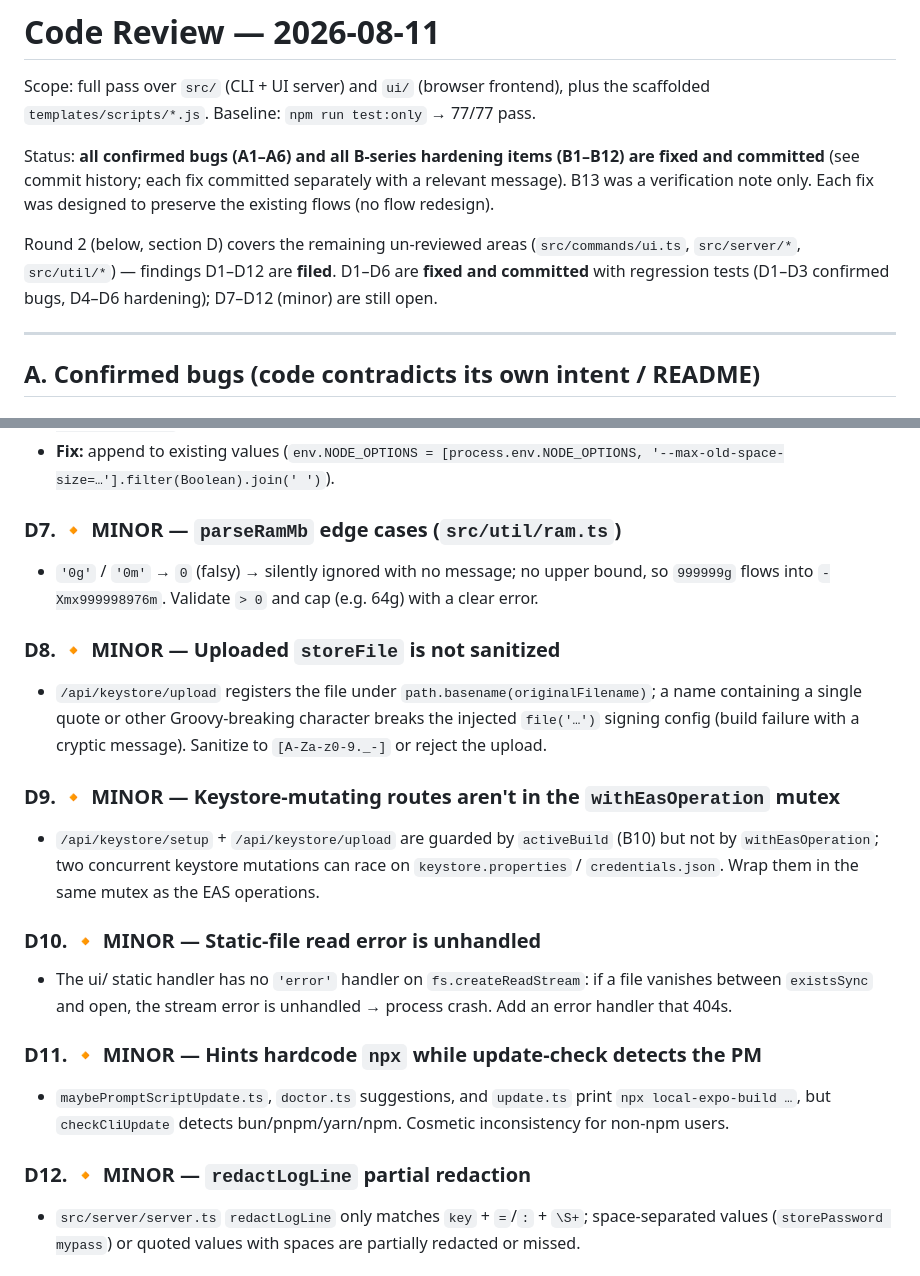
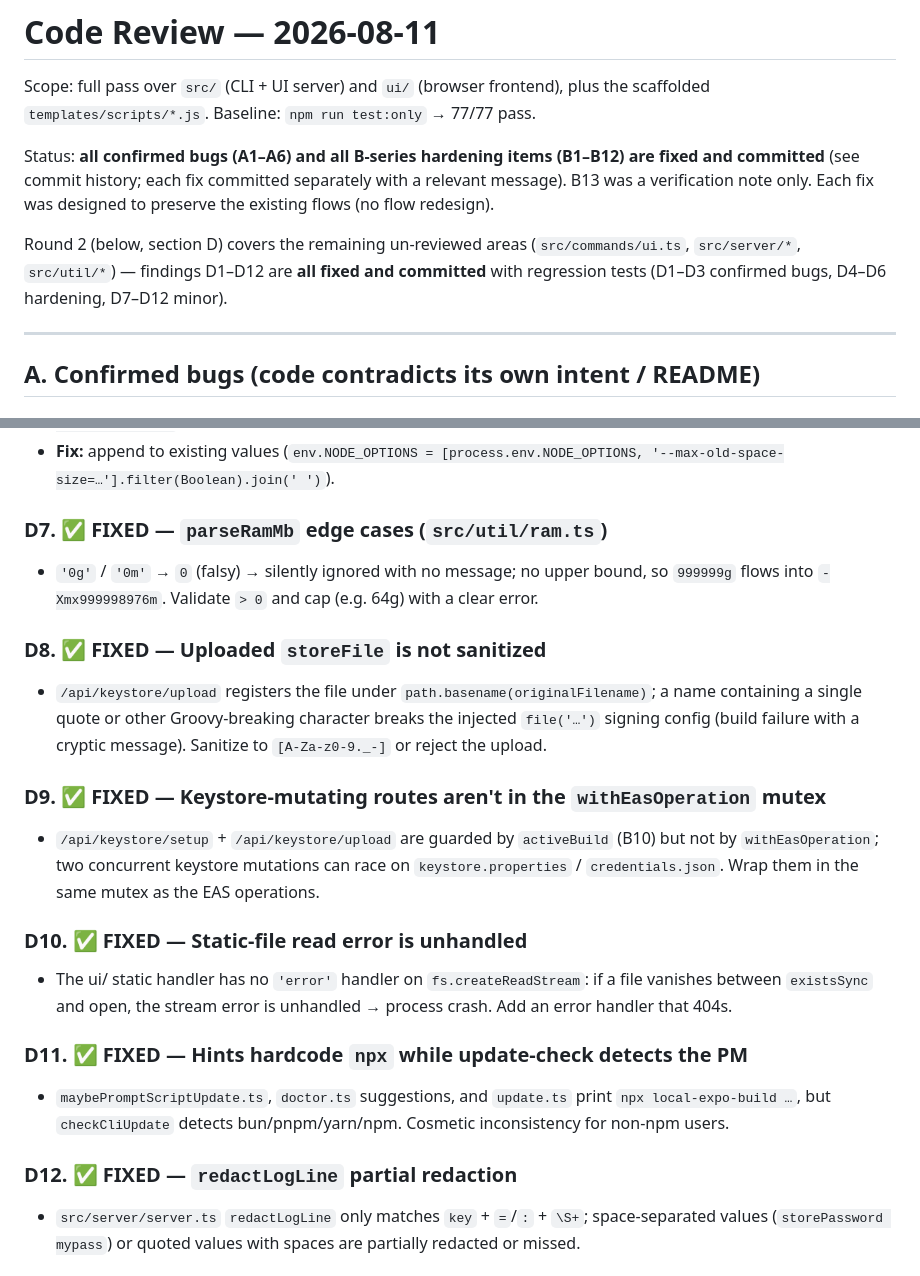
Before and after one commit to nikhild64/local-expo-build, a Markdown page: docs/code-review-2026-08-11.md, 2 parts joined by grey strips. Rendered like a GitHub page.

Commit message:
docs: mark D7-D12 as fixed in the round-2 review notes

```diff
--- a/docs/code-review-2026-08-11.md
+++ b/docs/code-review-2026-08-11.md
@@ -9,9 +9,9 @@ relevant message). B13 was a verification note only. Each fix was designed to
 preserve the existing flows (no flow redesign).
 
 Round 2 (below, section D) covers the remaining un-reviewed areas
-(`src/commands/ui.ts`, `src/server/*`, `src/util/*`) — findings D1–D12 are **filed**.
-D1–D6 are **fixed and committed** with regression tests (D1–D3 confirmed bugs,
-D4–D6 hardening); D7–D12 (minor) are still open.
+(`src/commands/ui.ts`, `src/server/*`, `src/util/*`) — findings D1–D12 are **all
+fixed and committed** with regression tests (D1–D3 confirmed bugs, D4–D6
+hardening, D7–D12 minor).
 
 ---
 
@@ -151,33 +151,33 @@ D4–D6 hardening); D7–D12 (minor) are still open.
 - **Fix:** append to existing values
   (`env.NODE_OPTIONS = [process.env.NODE_OPTIONS, '--max-old-space-size=…'].filter(Boolean).join(' ')`).
 
-### D7. 🔸 MINOR — `parseRamMb` edge cases (`src/util/ram.ts`)
+### D7. ✅ FIXED — `parseRamMb` edge cases (`src/util/ram.ts`)
 - `'0g'` / `'0m'` → `0` (falsy) → silently ignored with no message; no upper bound, so
   `999999g` flows into `-Xmx999998976m`. Validate `> 0` and cap (e.g. 64g) with a clear error.
 
-### D8. 🔸 MINOR — Uploaded `storeFile` is not sanitized
+### D8. ✅ FIXED — Uploaded `storeFile` is not sanitized
 - `/api/keystore/upload` registers the file under `path.basename(originalFilename)`;
   a name containing a single quote or other Groovy-breaking character breaks the
   injected `file('…')` signing config (build failure with a cryptic message).
   Sanitize to `[A-Za-z0-9._-]` or reject the upload.
 
-### D9. 🔸 MINOR — Keystore-mutating routes aren't in the `withEasOperation` mutex
+### D9. ✅ FIXED — Keystore-mutating routes aren't in the `withEasOperation` mutex
 - `/api/keystore/setup` + `/api/keystore/upload` are guarded by `activeBuild` (B10)
   but not by `withEasOperation`; two concurrent keystore mutations can race on
   `keystore.properties` / `credentials.json`. Wrap them in the same mutex as the EAS
   operations.
 
-### D10. 🔸 MINOR — Static-file read error is unhandled
+### D10. ✅ FIXED — Static-file read error is unhandled
 - The ui/ static handler has no `'error'` handler on `fs.createReadStream`: if a file
   vanishes between `existsSync` and open, the stream error is unhandled → process
   crash. Add an error handler that 404s.
 
-### D11. 🔸 MINOR — Hints hardcode `npx` while update-check detects the PM
+### D11. ✅ FIXED — Hints hardcode `npx` while update-check detects the PM
 - `maybePromptScriptUpdate.ts`, `doctor.ts` suggestions, and `update.ts` print
   `npx local-expo-build …`, but `checkCliUpdate` detects bun/pnpm/yarn/npm. Cosmetic
   inconsistency for non-npm users.
 
-### D12. 🔸 MINOR — `redactLogLine` partial redaction
+### D12. ✅ FIXED — `redactLogLine` partial redaction
 - `src/server/server.ts` `redactLogLine` only matches `key` + `=`/`:` + `\S+`;
   space-separated values (`storePassword mypass`) or quoted values with spaces are
   partially redacted or missed.
```
